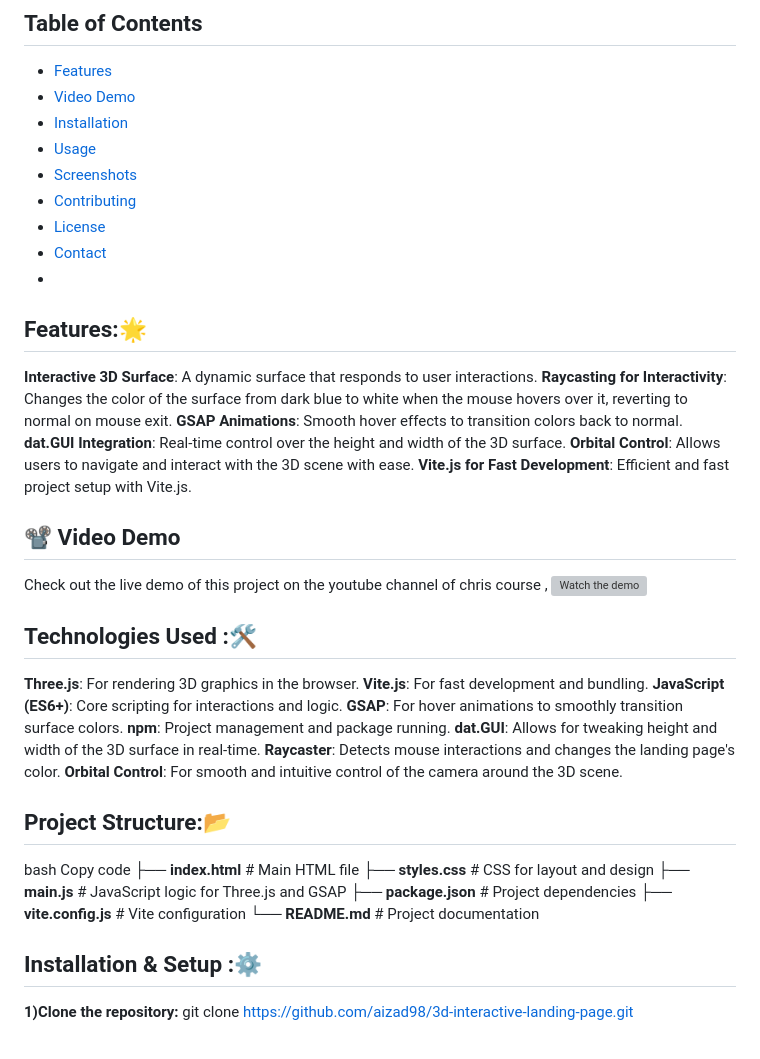
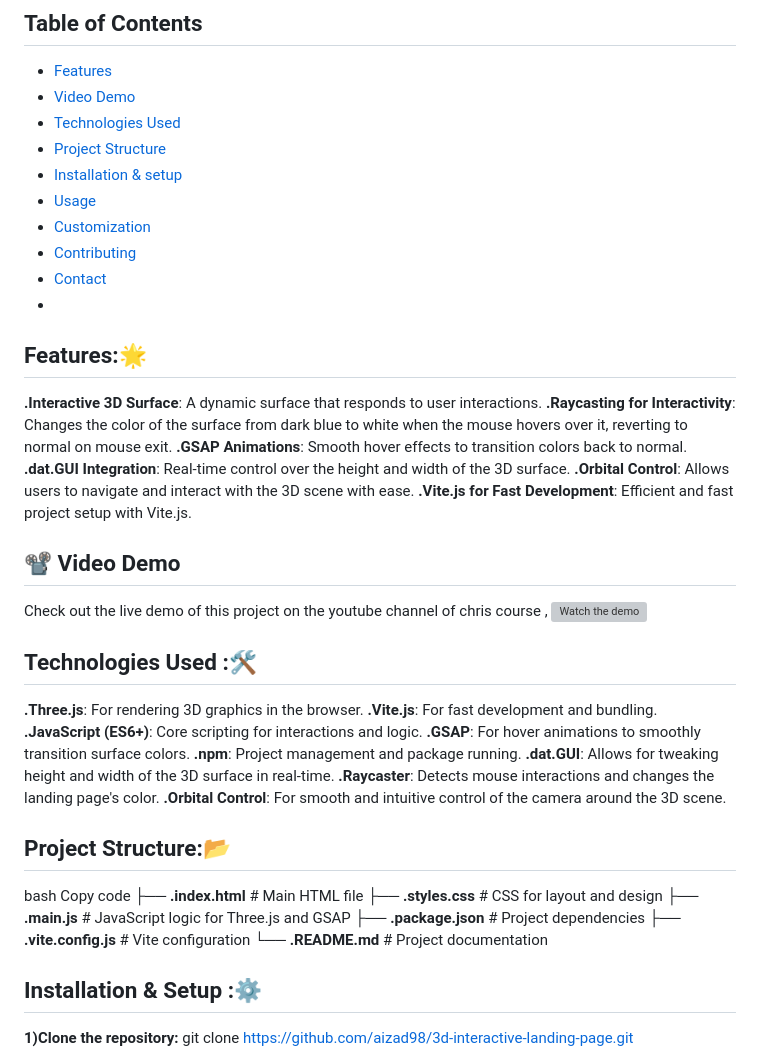
Before and after one commit to aizad98/Three.js-project, a Markdown page: README.md, the part around the change. GitHub-like rendering; grey boxes are pictures that could not be loaded.

```diff
--- a/README.md
+++ b/README.md
@@ -5,44 +5,45 @@ like raycasting, GSAP animations, and dat.GUI for a customizable and interactive
 ## Table of Contents
 - [Features](#features)
 - [Video Demo](#VideoDemo)
-- [Installation](#installation)
-- [Usage](#usage)
-- [Screenshots](#screenshots)
-- [Contributing](#contributing)
-- [License](#license)
+- [Technologies Used](#TechnologiesUsed)
+- [Project Structure](#ProjectStructure)
+- [Installation & setup](#Installation&setup)
+- [Usage](#Usage)
+- [Customization](#Customization)
+- [Contributing](#Contributing)
 - [Contact](#contact)
 -
 ## Features:🌟
-**Interactive 3D Surface**: A dynamic surface that responds to user interactions.
-**Raycasting for Interactivity**: Changes the color of the surface from dark blue to white when the mouse hovers over it, reverting to normal on mouse exit.
-**GSAP Animations**: Smooth hover effects to transition colors back to normal.
-**dat.GUI Integration**: Real-time control over the height and width of the 3D surface.
-**Orbital Control**: Allows users to navigate and interact with the 3D scene with ease.
-**Vite.js for Fast Development**: Efficient and fast project setup with Vite.js.
+**.Interactive 3D Surface**: A dynamic surface that responds to user interactions.
+**.Raycasting for Interactivity**: Changes the color of the surface from dark blue to white when the mouse hovers over it, reverting to normal on mouse exit.
+**.GSAP Animations**: Smooth hover effects to transition colors back to normal.
+**.dat.GUI Integration**: Real-time control over the height and width of the 3D surface.
+**.Orbital Control**: Allows users to navigate and interact with the 3D scene with ease.
+**.Vite.js for Fast Development**: Efficient and fast project setup with Vite.js.
 
 ## 📽️ Video Demo
 Check out the live demo of this project on the youtube channel of chris course ,
 [![Watch the demo](https://img.youtube.com/vi/YK1Sw_hnm58/0.jpg)](https://www.youtube.com/watch?v=YK1Sw_hnm58)
 
 ## Technologies Used :🛠️
-**Three.js**: For rendering 3D graphics in the browser.
-**Vite.js**: For fast development and bundling.
-**JavaScript (ES6+)**: Core scripting for interactions and logic.
-**GSAP**: For hover animations to smoothly transition surface colors.
-**npm**: Project management and package running.
-**dat.GUI**: Allows for tweaking height and width of the 3D surface in real-time.
-**Raycaster**: Detects mouse interactions and changes the landing page's color.
-**Orbital Control**: For smooth and intuitive control of the camera around the 3D scene.
+**.Three.js**: For rendering 3D graphics in the browser.
+**.Vite.js**: For fast development and bundling.
+**.JavaScript (ES6+)**: Core scripting for interactions and logic.
+**.GSAP**: For hover animations to smoothly transition surface colors.
+**.npm**: Project management and package running.
+**.dat.GUI**: Allows for tweaking height and width of the 3D surface in real-time.
+**.Raycaster**: Detects mouse interactions and changes the landing page's color.
+**.Orbital Control**: For smooth and intuitive control of the camera around the 3D scene.
 
 ## Project Structure:📂
 bash
 Copy code
-├── **index.html**       # Main HTML file
-├── **styles.css**       # CSS for layout and design
-├── **main.js**         # JavaScript logic for Three.js and GSAP
-├── **package.json**     # Project dependencies
-├── **vite.config.js**   # Vite configuration
-└── **README.md**        # Project documentation
+├── **.index.html**       # Main HTML file
+├── **.styles.css**       # CSS for layout and design
+├── **.main.js**         # JavaScript logic for Three.js and GSAP
+├── **.package.json**     # Project dependencies
+├── **.vite.config.js**   # Vite configuration
+└── **.README.md**        # Project documentation
 
  ## Installation & Setup :⚙️
 **1)Clone the repository:**
```
